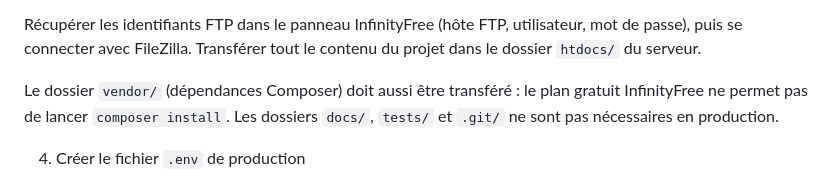
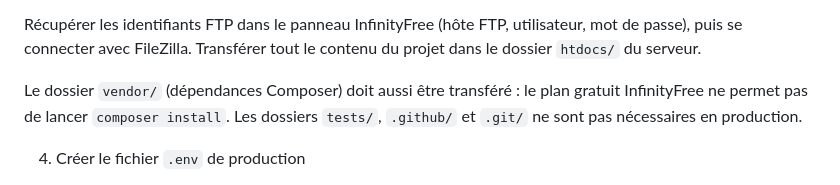
Before and after one commit to slayerfx/onemorerep, a Markdown page: README.md, the part around the change. Rendered like a GitHub page.

Commit message:
README : corrige la liste des dossiers inutiles en production
Le dossier docs/ n'existe pas ; .github/ si.

```diff
--- a/README.md
+++ b/README.md
@@ -74,7 +74,7 @@ Dans le phpMyAdmin d'InfinityFree, sélectionner la base créée à l'étape 1,
 
 Récupérer les identifiants FTP dans le panneau InfinityFree (hôte FTP, utilisateur, mot de passe), puis se connecter avec FileZilla. Transférer tout le contenu du projet dans le dossier `htdocs/` du serveur.
 
-Le dossier `vendor/` (dépendances Composer) doit aussi être transféré : le plan gratuit InfinityFree ne permet pas de lancer `composer install`. Les dossiers `docs/`, `tests/` et `.git/` ne sont pas nécessaires en production.
+Le dossier `vendor/` (dépendances Composer) doit aussi être transféré : le plan gratuit InfinityFree ne permet pas de lancer `composer install`. Les dossiers `tests/`, `.github/` et `.git/` ne sont pas nécessaires en production.
 
 4. Créer le fichier `.env` de production
 
```
